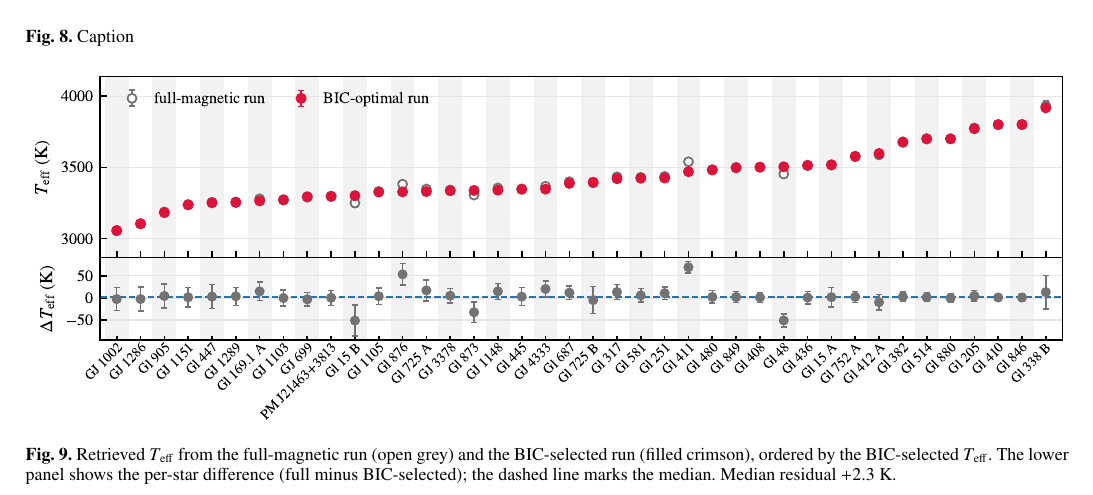
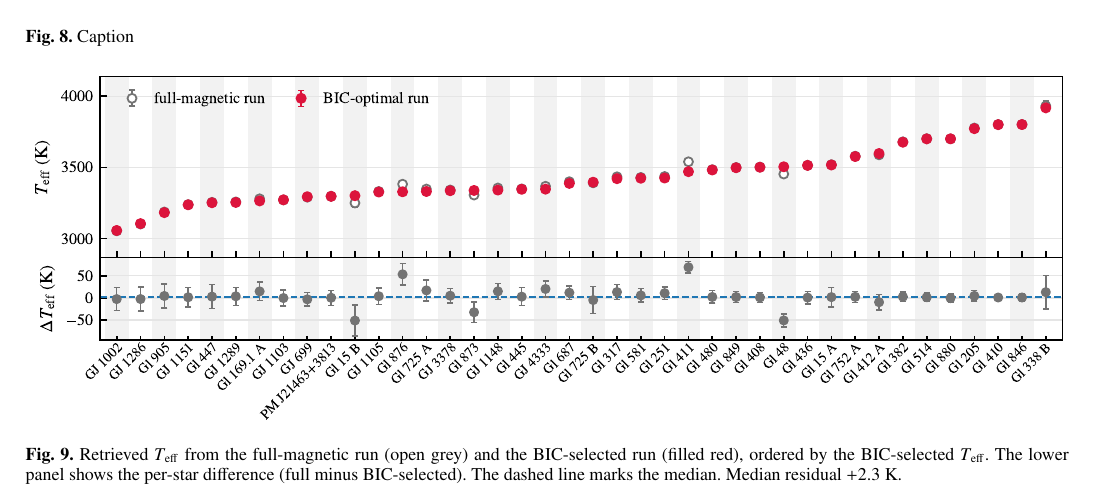
Before and after one commit to Dionco/thesis, a LaTeX thesis (thesis.tex, which reads mainmatter/5-Results.tex): part of page 11 of 12, cut so that both start at the same text. Compiled offline with pdfLaTeX.

Commit message:
Update on Overleaf.

```diff
--- a/mainmatter/5-Results.tex
+++ b/mainmatter/5-Results.tex
@@ -95,7 +95,7 @@ To check this we retrieve every star twice: a \emph{full-magnetic} run, with all
 \begin{figure*}
     \centering
     \includegraphics[width=\linewidth]{figures/teff_pre_and_post_bic_scan.pdf}
-    \caption{Retrieved $T_{\rm eff}$ from the full-magnetic run (open grey) and the BIC-selected run (filled crimson), ordered by the BIC-selected $T_{\rm eff}$. The lower panel shows the per-star difference (full minus BIC-selected); the dashed line marks the median. Median residual $+2.3$~K.}
+    \caption{Retrieved $T_{\rm eff}$ from the full-magnetic run (open grey) and the BIC-selected run (filled red), ordered by the BIC-selected $T_{\rm eff}$. The lower panel shows the per-star difference (full minus BIC-selected). The dashed line marks the median. Median residual $+2.3$~K.}
     \label{fig:pre_post_bic_teff}
 \end{figure*}
 
```
Also changed, not shown: mainmatter/4-Methods.tex (+1 -1 lines).
